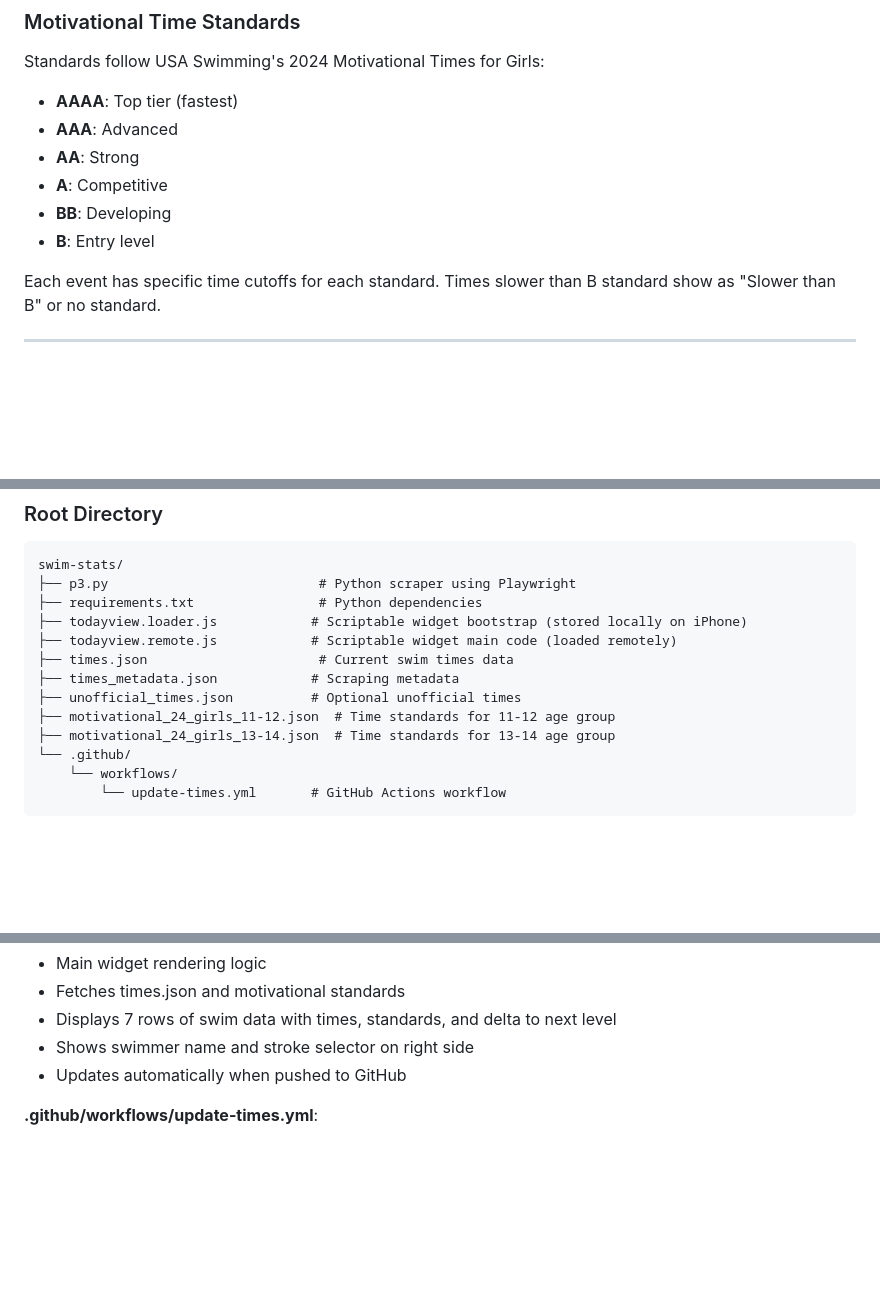
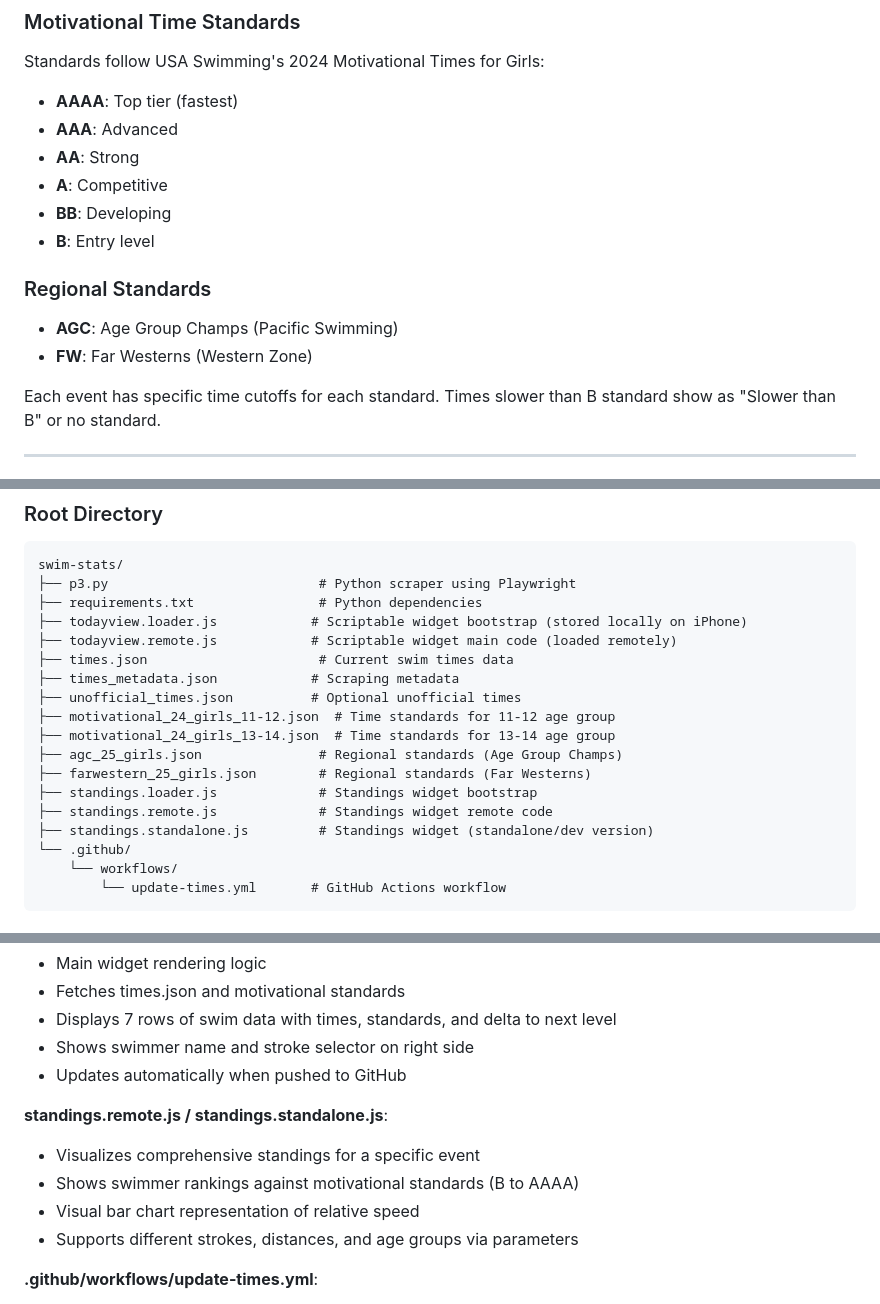
Before and after one commit to aruslan/swim-stats, a Markdown page: PROJECT_INFO.md, 3 parts joined by grey strips. GitHub-like rendering; blank space fills up the shorter version.

Commit message:
Update project documentation with new files and regional standards

```diff
--- a/PROJECT_INFO.md
+++ b/PROJECT_INFO.md
@@ -143,6 +145,10 @@ Standards follow USA Swimming's 2024 Motivational Times for Girls:
 - **BB**: Developing
 - **B**: Entry level
 
+### Regional Standards
+- **AGC**: Age Group Champs (Pacific Swimming)
+- **FW**: Far Westerns (Western Zone)
+
 Each event has specific time cutoffs for each standard. Times slower than B standard show as "Slower than B" or no standard.
 
 ---
@@ -177,6 +183,11 @@ swim-stats/
 ├── unofficial_times.json          # Optional unofficial times
 ├── motivational_24_girls_11-12.json  # Time standards for 11-12 age group
 ├── motivational_24_girls_13-14.json  # Time standards for 13-14 age group
+├── agc_25_girls.json               # Regional standards (Age Group Champs)
+├── farwestern_25_girls.json        # Regional standards (Far Westerns)
+├── standings.loader.js             # Standings widget bootstrap
+├── standings.remote.js             # Standings widget remote code
+├── standings.standalone.js         # Standings widget (standalone/dev version)
 └── .github/
     └── workflows/
         └── update-times.yml       # GitHub Actions workflow
@@ -205,6 +216,12 @@ swim-stats/
 - Displays 7 rows of swim data with times, standards, and delta to next level
 - Shows swimmer name and stroke selector on right side
 - Updates automatically when pushed to GitHub
+
+**standings.remote.js / standings.standalone.js**:
+- Visualizes comprehensive standings for a specific event
+- Shows swimmer rankings against motivational standards (B to AAAA)
+- Visual bar chart representation of relative speed
+- Supports different strokes, distances, and age groups via parameters
 
 **.github/workflows/update-times.yml**:
 - GitHub Actions workflow
```
Also changed, not shown: other parts of PROJECT_INFO.md (+3 -1 lines).
